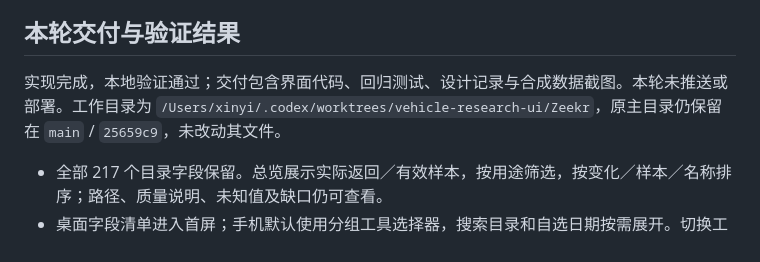
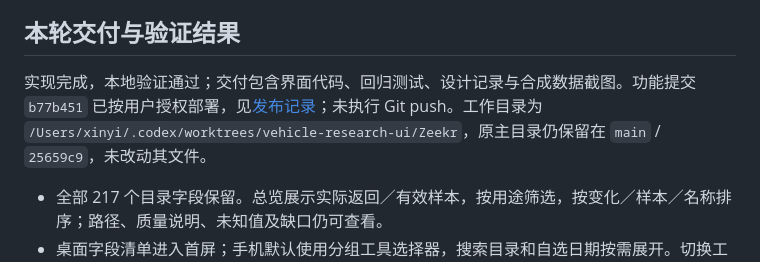
Before and after one commit to Ross98/Zeekr, a Markdown page: docs/vehicle-research-ui-2026-09-20.md, the part around the change. Rendered like a GitHub page.

Commit message:
docs: record vehicle research UI deployment

```diff
--- a/docs/vehicle-research-ui-2026-09-20.md
+++ b/docs/vehicle-research-ui-2026-09-20.md
@@ -46,7 +46,7 @@
 
 ## 本轮交付与验证结果
 
-实现完成，本地验证通过；交付包含界面代码、回归测试、设计记录与合成数据截图。本轮未推送或部署。工作目录为 `/Users/xinyi/.codex/worktrees/vehicle-research-ui/Zeekr`，原主目录仍保留在 `main` / `25659c9`，未改动其文件。
+实现完成，本地验证通过；交付包含界面代码、回归测试、设计记录与合成数据截图。功能提交 `b77b451` 已按用户授权部署，见[发布记录](vehicle-research-ui-release-2026-09-20.md)；未执行 Git push。工作目录为 `/Users/xinyi/.codex/worktrees/vehicle-research-ui/Zeekr`，原主目录仍保留在 `main` / `25659c9`，未改动其文件。
 
 - 全部 217 个目录字段保留。总览展示实际返回／有效样本，按用途筛选，按变化／样本／名称排序；路径、质量说明、未知值及缺口仍可查看。
 - 桌面字段清单进入首屏；手机默认使用分组工具选择器，搜索目录和自选日期按需展开。切换工具保留草稿。
```
Also changed, not shown: docs/vehicle-research-ui-release-2026-09-20.md (added, +31 -0 lines).
